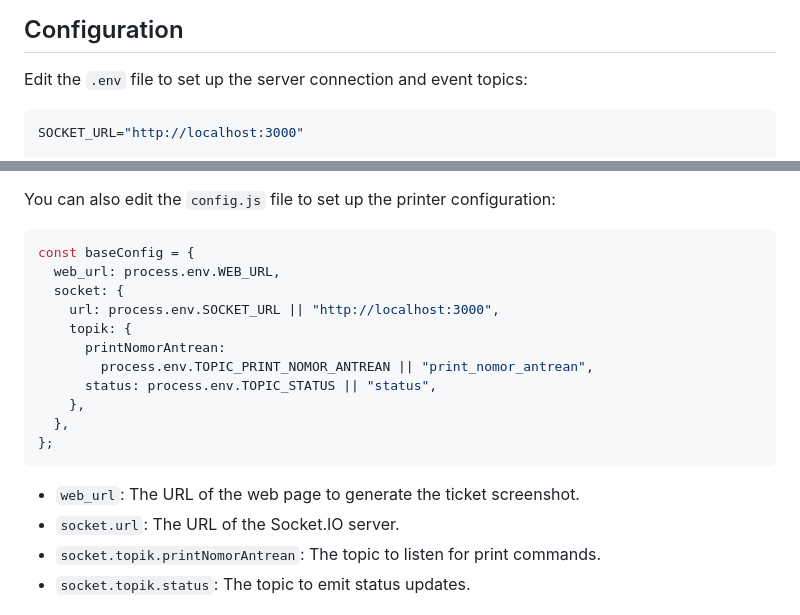
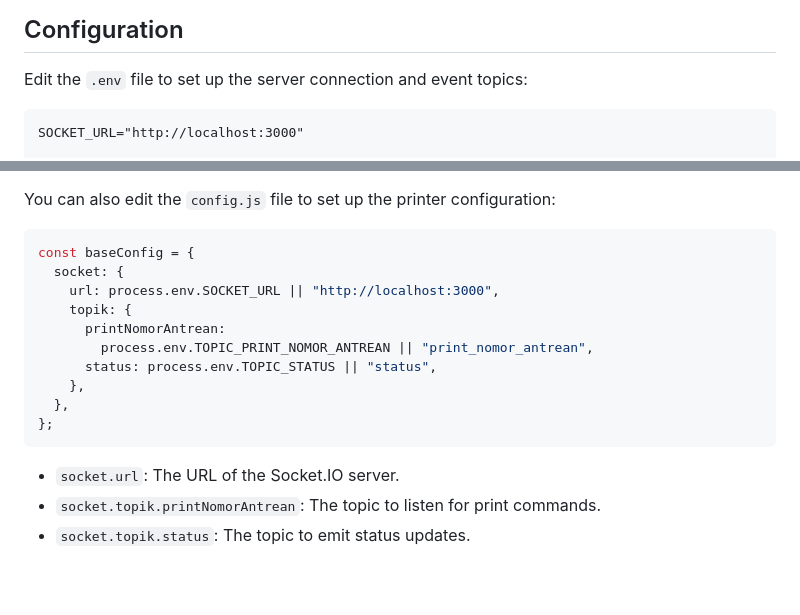
Before and after one commit to masqomar21/antrean-ticket-printer, a Markdown page: README.md, 2 parts joined by grey strips. GitHub-like rendering; blank space fills up the shorter version.

Commit message:
feat : update readme

````diff
--- a/README.md
+++ b/README.md
@@ -37,7 +37,7 @@ npm install
 
 Edit the `.env` file to set up the server connection and event topics:
 
-```javascript
+```.env
 SOCKET_URL="http://localhost:3000"
 
 # event topics:
@@ -53,7 +53,6 @@ You can also edit the `config.js` file to set up the printer configuration:
 
 ```javascript
 const baseConfig = {
-  web_url: process.env.WEB_URL,
   socket: {
     url: process.env.SOCKET_URL || "http://localhost:3000",
     topik: {
@@ -65,7 +64,6 @@ const baseConfig = {
 };
 ```
 
-- `web_url`: The URL of the web page to generate the ticket screenshot.
 - `socket.url`: The URL of the Socket.IO server.
 - `socket.topik.printNomorAntrean`: The topic to listen for print commands.
 - `socket.topik.status`: The topic to emit status updates.
````
